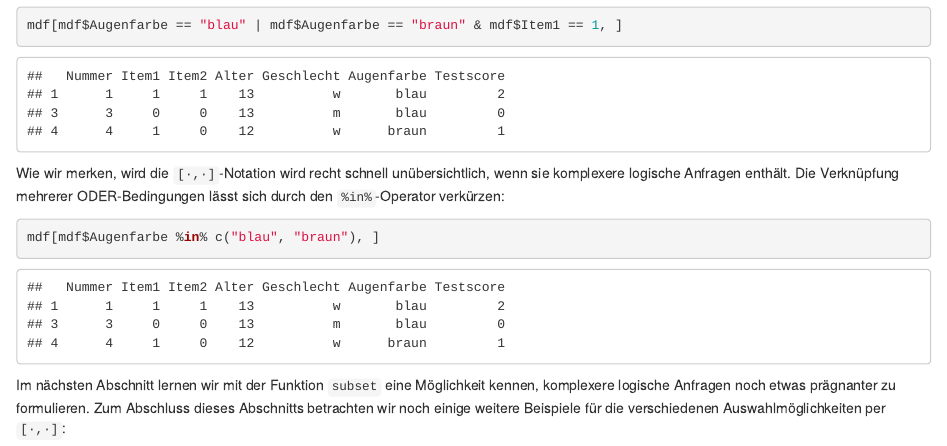
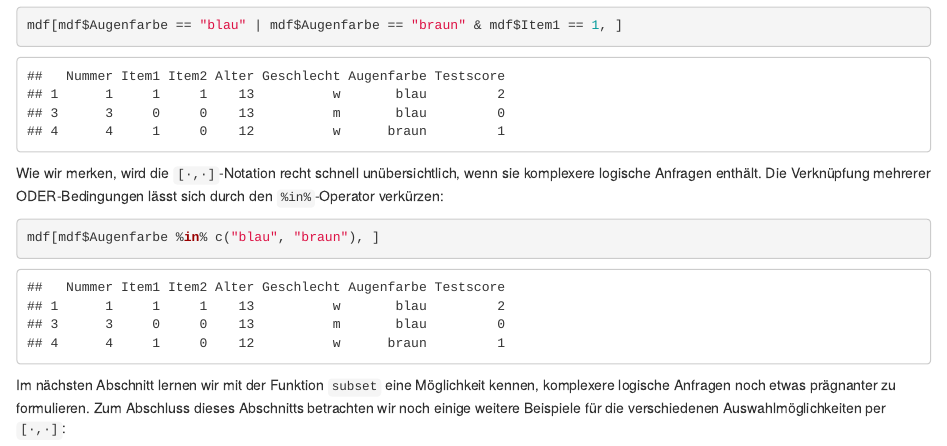
Before and after one commit to m-Py/Testtheorie-R, an R Markdown document (source/03_Dataframes.Rmd): the page in a window 1100 px wide, from 3730 px down. Rendered offline with R 4.5, knitr and Pandoc, with nearby package versions.

Commit message:
noch ein doppeltes Wort

````diff
--- a/source/03_Dataframes.Rmd
+++ b/source/03_Dataframes.Rmd
@@ -224,7 +224,7 @@ Ausgabe erhalten (Erinnerung: Diesen Fall kennen wir auch aus [Kapitel
 mdf[mdf$Augenfarbe == "blau" | mdf$Augenfarbe == "braun" & mdf$Item1 == 1, ]
 ```
 
-Wie wir merken, wird die `[·,·]`-Notation wird recht schnell
+Wie wir merken, wird die `[·,·]`-Notation recht schnell
 unübersichtlich, wenn sie komplexere logische Anfragen enthält. Die
 Verknüpfung mehrerer ODER-Bedingungen lässt sich durch den
 `%in%`-Operator verkürzen:
````
